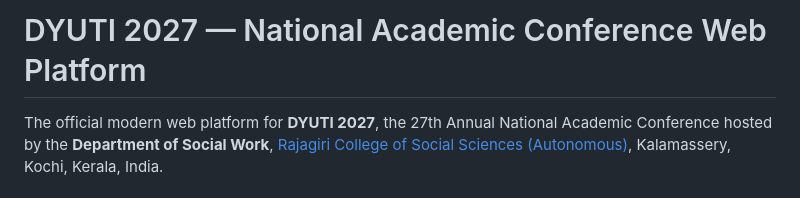
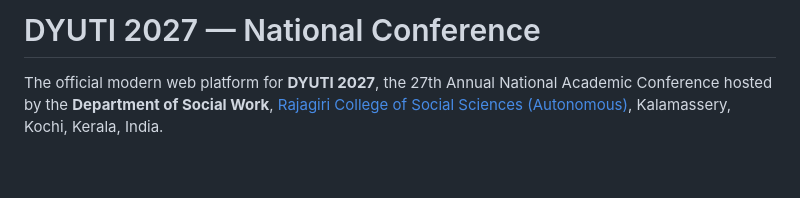
Before and after one commit to Rlabzteam/Dyuti27, a Markdown page: README.md, the part around the change. Drawn GitHub-style; blank space fills up the shorter version.

Commit message:
Update title of the conference in README

```diff
--- a/README.md
+++ b/README.md
@@ -1,4 +1,4 @@
-# DYUTI 2027 — National Academic Conference Web Platform
+# DYUTI 2027 — National Conference
 
 The official modern web platform for **DYUTI 2027**, the 27th Annual National Academic Conference hosted by the **Department of Social Work**, [Rajagiri College of Social Sciences (Autonomous)](https://rcss.rajagiri.edu), Kalamassery, Kochi, Kerala, India.
 
```
